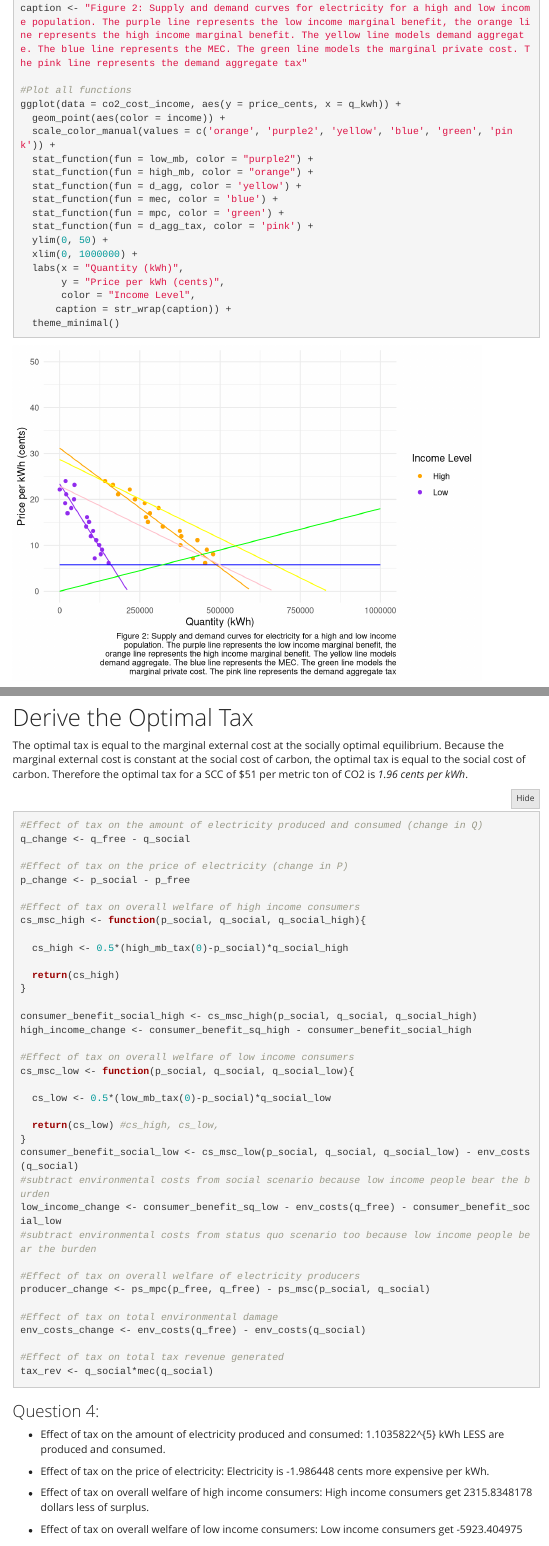
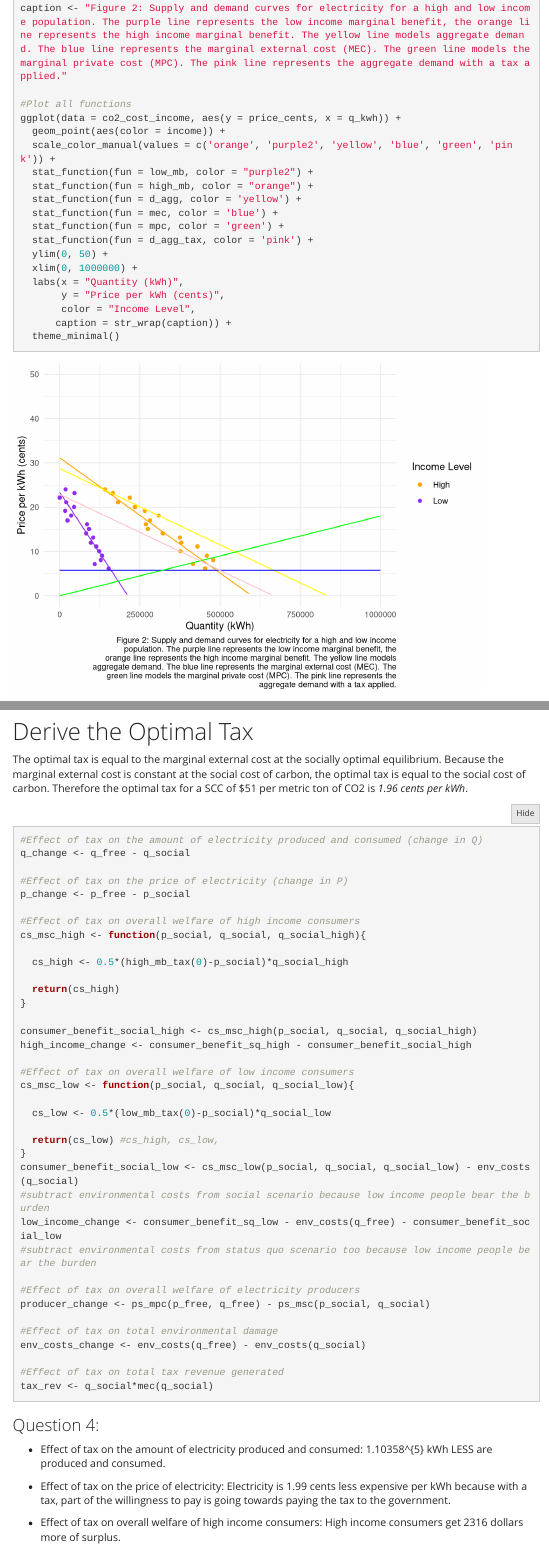
Before and after one commit to mbhammond/esm204-hw3, an R Markdown document (esm204_hw3_NEW.Rmd): the page in a window 1100 px wide, from 3450 px down, and a second part further down, joined at a grey line. Rendered offline with R 4.5, knitr and Pandoc, with nearby package versions; folded parts are opened; some code elsewhere in the file could not run offline; menus at the side of the page are left out; column names are cleaned by a stand-in for the janitor package.

Commit message:
smol updates

```diff
--- a/esm204_hw3_NEW.Rmd
+++ b/esm204_hw3_NEW.Rmd
@@ -149,7 +149,7 @@ high_mb_tax <- function(x){(31.16-tax_amount)- 5.202e-05*x}
 low_mb_tax_q <- function(x){((23.37-tax_amount)-x)/0.00011}
 high_mb_tax_q <- function(x){((31.16-tax_amount)-x)/5.202e-05}
 
-caption <- "Figure 2: Supply and demand curves for electricity for a high and low income population. The purple line represents the low income marginal benefit, the orange line represents the high income marginal benefit. The yellow line models demand aggregate. The blue line represents the MEC. The green line models the marginal private cost. The pink line represents the demand aggregate tax"
+caption <- "Figure 2: Supply and demand curves for electricity for a high and low income population. The purple line represents the low income marginal benefit, the orange line represents the high income marginal benefit. The yellow line models aggregate demand. The blue line represents the marginal external cost (MEC). The green line models the marginal private cost (MPC). The pink line represents the aggregate demand with a tax applied."
 
 #Plot all functions
 ggplot(data = co2_cost_income, aes(y = price_cents, x = q_kwh)) +
@@ -283,7 +283,7 @@ The optimal tax is equal to the marginal external cost at the socially optimal e
 q_change <- q_free - q_social
 
 #Effect of tax on the price of electricity (change in P)
-p_change <- p_social - p_free
+p_change <- p_free - p_social
 
 #Effect of tax on overall welfare of high income consumers
 cs_msc_high <- function(p_social, q_social, q_social_high){
@@ -321,10 +321,9 @@ tax_rev <- q_social*mec(q_social)
 
 ### Question 4:
 
-- Effect of tax on the amount of electricity produced and consumed: `r q_change` kWh LESS are produced and consumed.
+- Effect of tax on the amount of electricity produced and consumed: `r round(q_change,0)` kWh LESS are produced and consumed.
 
-- Effect of tax on the price of electricity: Electricity is `r p_change` cents more expensive per kWh.
+- Effect of tax on the price of electricity: Electricity is `r round(p_change,2)` cents less expensive per kWh because with a tax, part of the willingness to pay is going towards paying the tax to the government.
 
-- Effect of tax on overall welfare of high income consumers: High income consumers get `r high_income_change/100` dollars less of surplus.
+- Effect of tax on overall welfare of high income consumers: High income consumers get `r round(high_income_change/100,0)` dollars more of surplus.
 
-- Effect of tax on overall welfare of low income consumers: Low income consumers get `r low_income_change/100` dollars less of surplus.
```
Also changed, not shown: esm204_hw3_NEW.html, esm204_hw3_NEW.Rmd (11 more changed lines).
